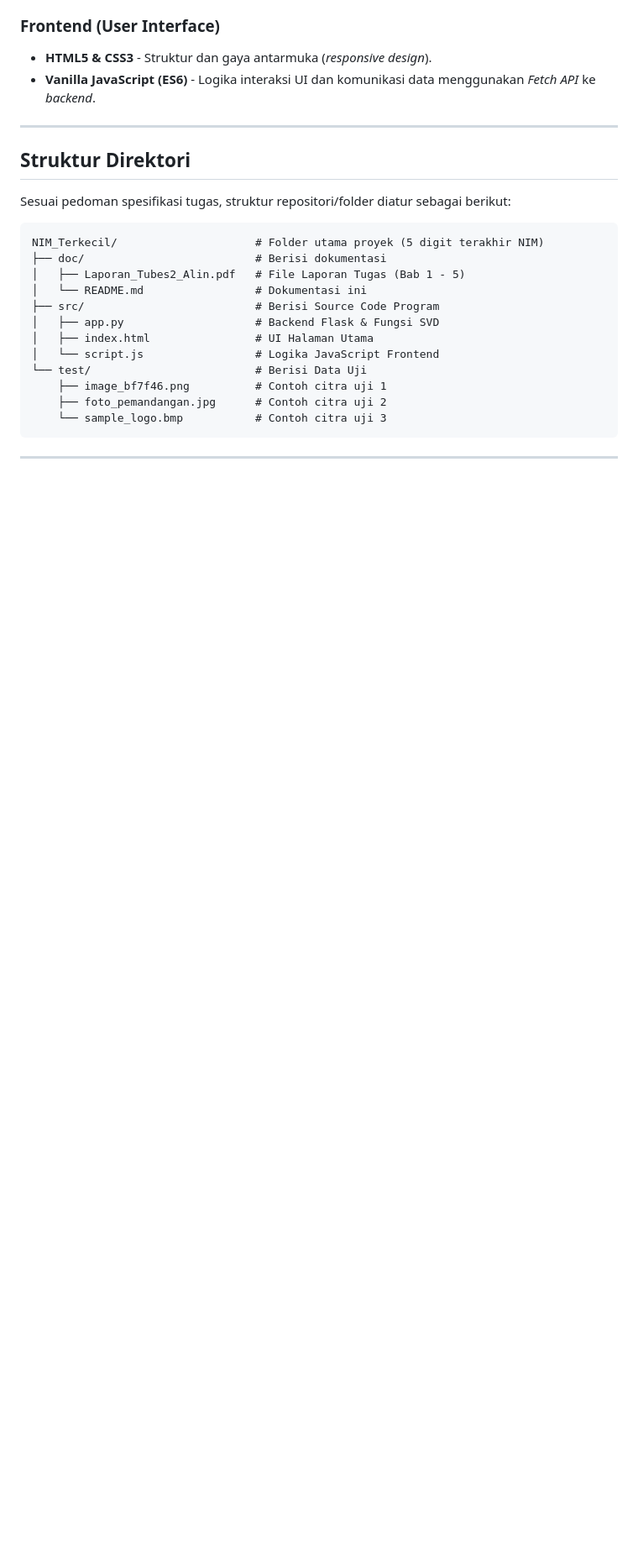
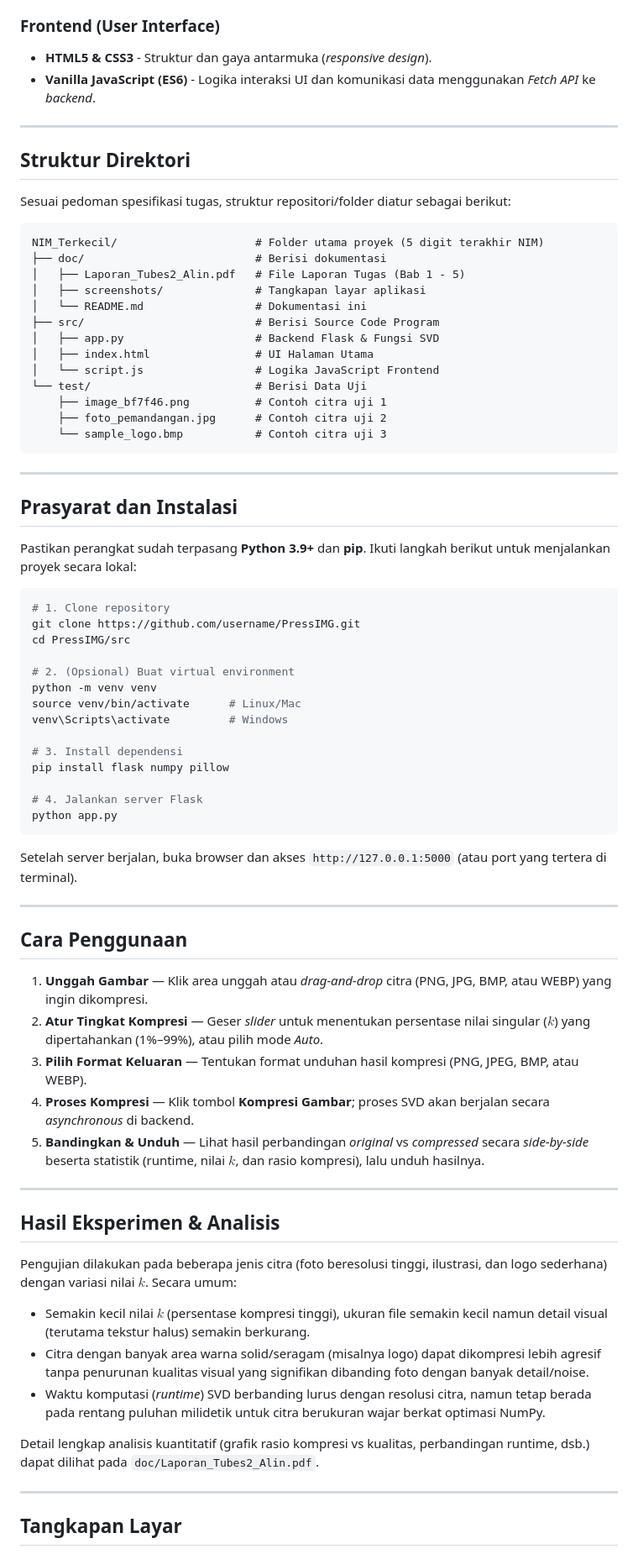
Before and after one commit to adhiif-al/ImageCompression-EigenvaluesSVD, a Markdown page: README.md, the part around one of its changes. Shown at 84% size. Rendered like a GitHub page; blank space fills up the shorter version.

````diff
--- a/README.md
+++ b/README.md
@@ -97,7 +97,7 @@ Dengan membatasi $k$, ukuran penyimpanan data akan berkurang secara drastis (kom
 
 ---
 
-##  Struktur Direktori
+## Struktur Direktori
 
 Sesuai pedoman spesifikasi tugas, struktur repositori/folder diatur sebagai berikut:
 
@@ -105,6 +105,7 @@ Sesuai pedoman spesifikasi tugas, struktur repositori/folder diatur sebagai beri
 NIM_Terkecil/                     # Folder utama proyek (5 digit terakhir NIM)
 ├── doc/                          # Berisi dokumentasi
 │   ├── Laporan_Tubes2_Alin.pdf   # File Laporan Tugas (Bab 1 - 5)
+│   ├── screenshots/              # Tangkapan layar aplikasi
 │   └── README.md                 # Dokumentasi ini
 ├── src/                          # Berisi Source Code Program
 │   ├── app.py                    # Backend Flask & Fungsi SVD
@@ -115,5 +116,55 @@ NIM_Terkecil/                     # Folder utama proyek (5 digit terakhir NIM)
     ├── foto_pemandangan.jpg      # Contoh citra uji 2
     └── sample_logo.bmp           # Contoh citra uji 3
 ```
+
 ---
 
+## Prasyarat dan Instalasi
+
+Pastikan perangkat sudah terpasang **Python 3.9+** dan **pip**. Ikuti langkah berikut untuk menjalankan proyek secara lokal:
+
+```bash
+# 1. Clone repository
+git clone https://github.com/username/PressIMG.git
+cd PressIMG/src
+
+# 2. (Opsional) Buat virtual environment
+python -m venv venv
+source venv/bin/activate      # Linux/Mac
+venv\Scripts\activate         # Windows
+
+# 3. Install dependensi
+pip install flask numpy pillow
+
+# 4. Jalankan server Flask
+python app.py
+```
+
+Setelah server berjalan, buka browser dan akses `http://127.0.0.1:5000` (atau port yang tertera di terminal).
+
+---
+
+## Cara Penggunaan
+
+1. **Unggah Gambar** — Klik area unggah atau *drag-and-drop* citra (PNG, JPG, BMP, atau WEBP) yang ingin dikompresi.
+2. **Atur Tingkat Kompresi** — Geser *slider* untuk menentukan persentase nilai singular ($k$) yang dipertahankan (1%–99%), atau pilih mode *Auto*.
+3. **Pilih Format Keluaran** — Tentukan format unduhan hasil kompresi (PNG, JPEG, BMP, atau WEBP).
+4. **Proses Kompresi** — Klik tombol **Kompresi Gambar**; proses SVD akan berjalan secara *asynchronous* di backend.
+5. **Bandingkan & Unduh** — Lihat hasil perbandingan *original* vs *compressed* secara *side-by-side* beserta statistik (runtime, nilai $k$, dan rasio kompresi), lalu unduh hasilnya.
+
+---
+
+## Hasil Eksperimen & Analisis
+
+Pengujian dilakukan pada beberapa jenis citra (foto beresolusi tinggi, ilustrasi, dan logo sederhana) dengan variasi nilai $k$. Secara umum:
+
+* Semakin kecil nilai $k$ (persentase kompresi tinggi), ukuran file semakin kecil namun detail visual (terutama tekstur halus) semakin berkurang.
+* Citra dengan banyak area warna solid/seragam (misalnya logo) dapat dikompresi lebih agresif tanpa penurunan kualitas visual yang signifikan dibanding foto dengan banyak detail/noise.
+* Waktu komputasi (*runtime*) SVD berbanding lurus dengan resolusi citra, namun tetap berada pada rentang puluhan milidetik untuk citra berukuran wajar berkat optimasi NumPy.
+
+Detail lengkap analisis kuantitatif (grafik rasio kompresi vs kualitas, perbandingan runtime, dsb.) dapat dilihat pada `doc/Laporan_Tubes2_Alin.pdf`.
+
+---
+
+## Tangkapan Layar
+
````
Also changed, not shown: other parts of README.md (+56 -24 lines).
